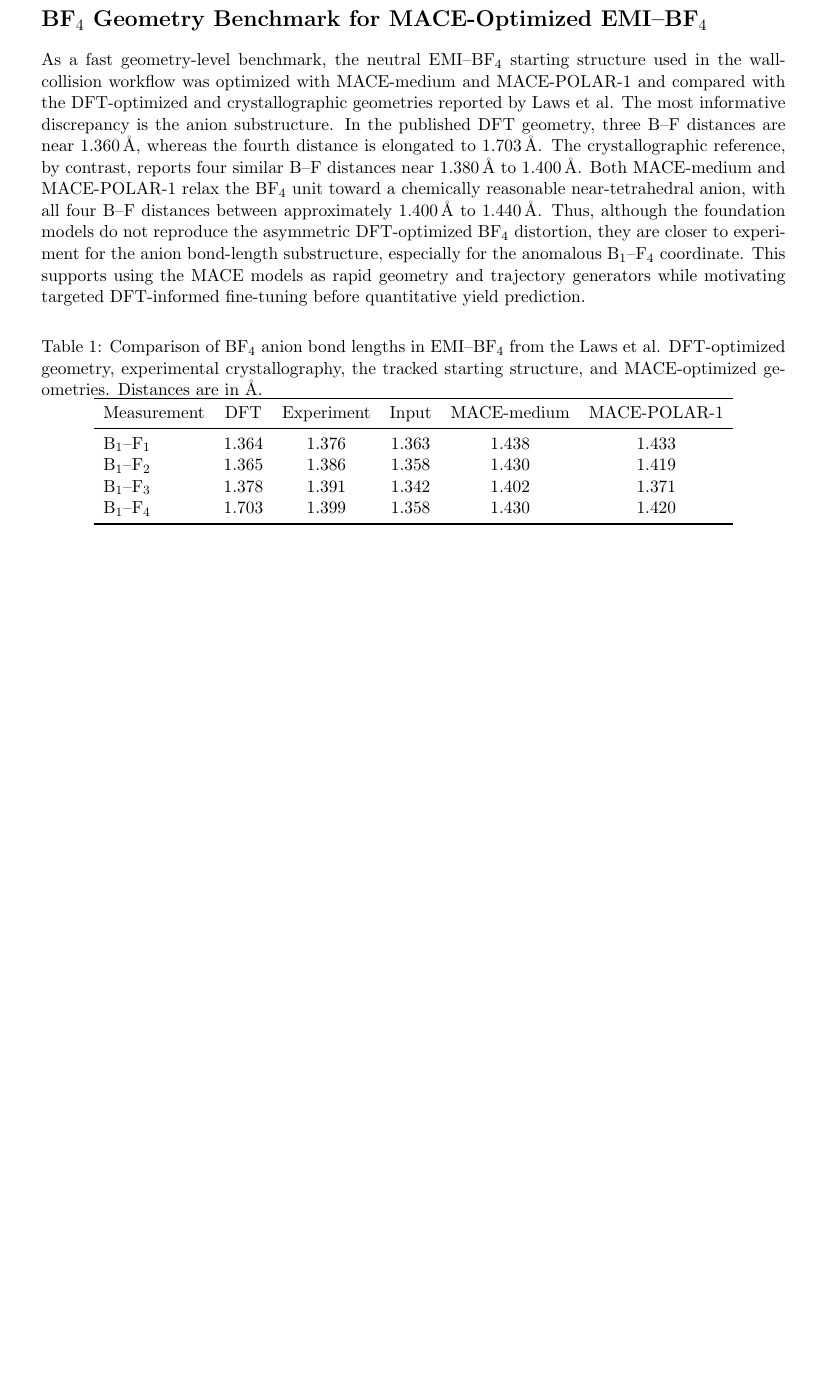
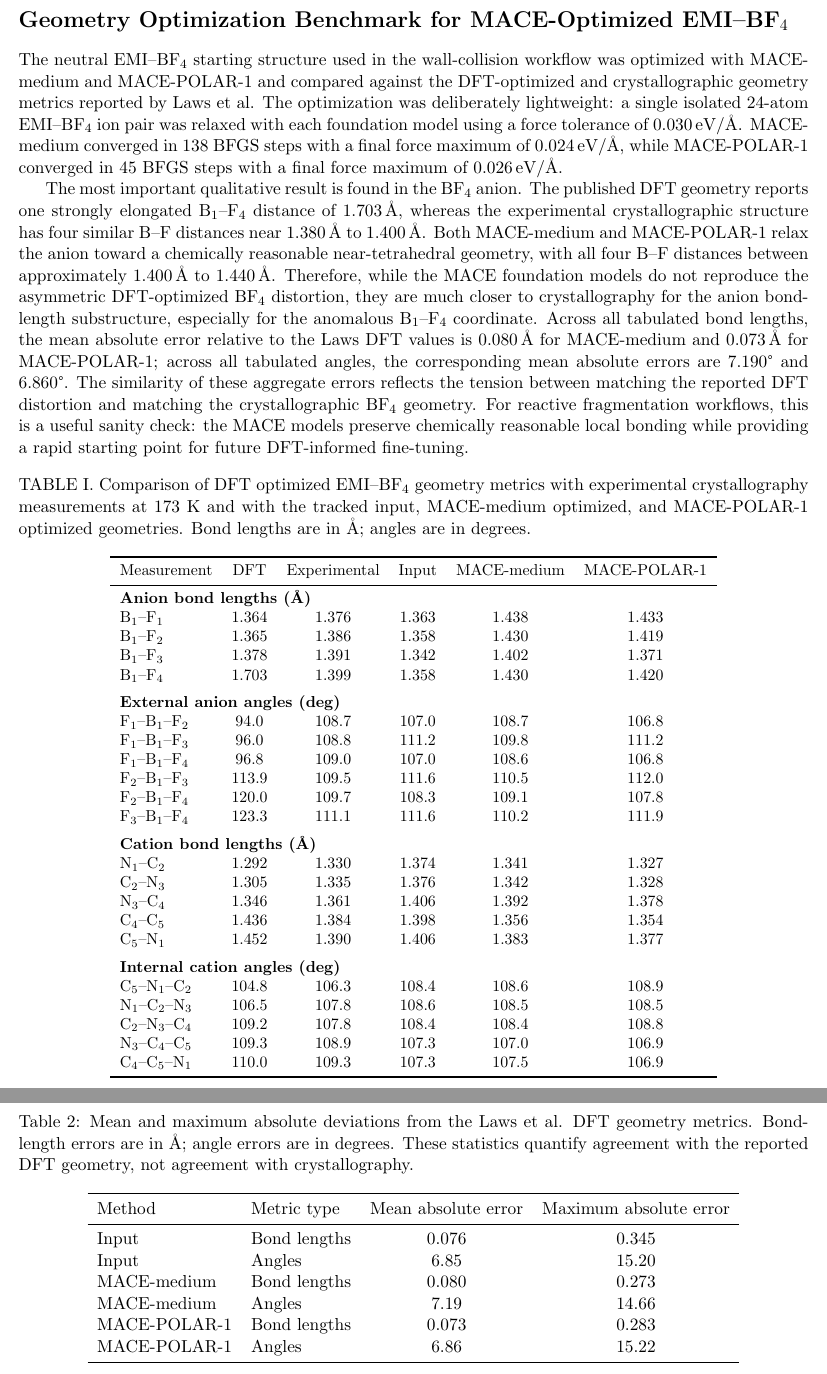
Before and after one commit to ziyuhuang652/ML_IonicLiquid_Frag, a LaTeX document (references/literature_notes/mace_bf4_geometry_benchmark.tex): part of the page before the commit and two parts of pages 1 and 2 of 2 after it, the two joined at a grey line, cut so that both start at the same text, the shorter picture padded with empty space. Compiled offline with pdfLaTeX.

Commit message:
Expand geometry benchmark to full Laws table

```diff
--- a/references/literature_notes/mace_bf4_geometry_benchmark.tex
+++ b/references/literature_notes/mace_bf4_geometry_benchmark.tex
@@ -1,9 +1,10 @@
 \documentclass[11pt]{article}
 
-\usepackage[margin=1in]{geometry}
+\usepackage[margin=0.8in]{geometry}
 \usepackage{booktabs}
 \usepackage{siunitx}
 \usepackage{amsmath}
+\usepackage{caption}
 
 \sisetup{
   detect-all,
@@ -13,40 +14,99 @@
 
 \begin{document}
 
-\section*{BF$_4$ Geometry Benchmark for MACE-Optimized EMI--BF$_4$}
+\section*{Geometry Optimization Benchmark for MACE-Optimized EMI--BF$_4$}
 
-As a fast geometry-level benchmark, the neutral EMI--BF$_4$ starting structure
-used in the wall-collision workflow was optimized with MACE-medium and
-MACE-POLAR-1 and compared with the DFT-optimized and crystallographic
-geometries reported by Laws et al. The most informative discrepancy is the
-anion substructure. In the published DFT geometry, three B--F distances are
-near \SI{1.36}{\text{\AA}}, whereas the fourth distance is elongated to
-\SI{1.703}{\text{\AA}}. The crystallographic reference, by contrast, reports
+The neutral EMI--BF$_4$ starting structure used in the wall-collision workflow
+was optimized with MACE-medium and MACE-POLAR-1 and compared against the
+DFT-optimized and crystallographic geometry metrics reported by Laws et al.
+The optimization was deliberately lightweight: a single isolated 24-atom
+EMI--BF$_4$ ion pair was relaxed with each foundation model using a force
+tolerance of \SI{0.03}{eV\per\text{\AA}}. MACE-medium converged in 138 BFGS
+steps with a final force maximum of \SI{0.0239}{eV\per\text{\AA}}, while
+MACE-POLAR-1 converged in 45 BFGS steps with a final force maximum of
+\SI{0.0264}{eV\per\text{\AA}}.
+
+The most important qualitative result is found in the BF$_4$ anion. The
+published DFT geometry reports one strongly elongated B$_1$--F$_4$ distance of
+\SI{1.703}{\text{\AA}}, whereas the experimental crystallographic structure has
 four similar B--F distances near \SIrange{1.38}{1.40}{\text{\AA}}. Both
-MACE-medium and MACE-POLAR-1 relax the BF$_4$ unit toward a chemically
-reasonable near-tetrahedral anion, with all four B--F distances between
-approximately \SIrange{1.40}{1.44}{\text{\AA}}. Thus, although the foundation
-models do not reproduce the asymmetric DFT-optimized BF$_4$ distortion, they
-are closer to experiment for the anion bond-length substructure, especially for
-the anomalous B$_1$--F$_4$ coordinate. This supports using the MACE models as
-rapid geometry and trajectory generators while motivating targeted
-DFT-informed fine-tuning before quantitative yield prediction.
+MACE-medium and MACE-POLAR-1 relax the anion toward a chemically reasonable
+near-tetrahedral geometry, with all four B--F distances between approximately
+\SIrange{1.40}{1.44}{\text{\AA}}. Therefore, while the MACE foundation models
+do not reproduce the asymmetric DFT-optimized BF$_4$ distortion, they are much
+closer to crystallography for the anion bond-length substructure, especially
+for the anomalous B$_1$--F$_4$ coordinate. Across all tabulated bond lengths,
+the mean absolute error relative to the Laws DFT values is
+\SI{0.0797}{\text{\AA}} for MACE-medium and \SI{0.0733}{\text{\AA}} for
+MACE-POLAR-1; across all tabulated angles, the corresponding mean absolute
+errors are \SI{7.19}{\degree} and \SI{6.86}{\degree}. The similarity of these
+aggregate errors reflects the tension between matching the reported DFT
+distortion and matching the crystallographic BF$_4$ geometry. For reactive
+fragmentation workflows, this is a useful sanity check: the MACE models
+preserve chemically reasonable local bonding while providing a rapid starting
+point for future DFT-informed fine-tuning.
 
 \begin{table}[htbp]
 \centering
-\caption{Comparison of BF$_4$ anion bond lengths in EMI--BF$_4$ from the
-Laws et al. DFT-optimized geometry, experimental crystallography, the tracked
-starting structure, and MACE-optimized geometries. Distances are in
-\si{\text{\AA}}.}
-\label{tab:mace_bf4_geometry_benchmark}
+\captionsetup{labelformat=empty}
+\caption{TABLE I. Comparison of DFT optimized EMI--BF$_4$ geometry metrics
+with experimental crystallography measurements at 173~K and with the tracked
+input, MACE-medium optimized, and MACE-POLAR-1 optimized geometries. Bond
+lengths are in \si{\text{\AA}}; angles are in degrees.}
+\label{tab:complete_mace_geometry_benchmark}
+\small
 \begin{tabular}{lccccc}
 \toprule
-Measurement & DFT & Experiment & Input & MACE-medium & MACE-POLAR-1 \\
+Measurement & DFT & Experimental & Input & MACE-medium & MACE-POLAR-1 \\
 \midrule
+\multicolumn{6}{l}{\textbf{Anion bond lengths (\si{\text{\AA}})}} \\
 B$_1$--F$_1$ & 1.364 & 1.376 & 1.363 & 1.438 & 1.433 \\
 B$_1$--F$_2$ & 1.365 & 1.386 & 1.358 & 1.430 & 1.419 \\
 B$_1$--F$_3$ & 1.378 & 1.391 & 1.342 & 1.402 & 1.371 \\
 B$_1$--F$_4$ & 1.703 & 1.399 & 1.358 & 1.430 & 1.420 \\
+\addlinespace
+\multicolumn{6}{l}{\textbf{External anion angles (deg)}} \\
+F$_1$--B$_1$--F$_2$ & 94.0 & 108.7 & 107.0 & 108.7 & 106.8 \\
+F$_1$--B$_1$--F$_3$ & 96.0 & 108.8 & 111.2 & 109.8 & 111.2 \\
+F$_1$--B$_1$--F$_4$ & 96.8 & 109.0 & 107.0 & 108.6 & 106.8 \\
+F$_2$--B$_1$--F$_3$ & 113.9 & 109.5 & 111.6 & 110.5 & 112.0 \\
+F$_2$--B$_1$--F$_4$ & 120.0 & 109.7 & 108.3 & 109.1 & 107.8 \\
+F$_3$--B$_1$--F$_4$ & 123.3 & 111.1 & 111.6 & 110.2 & 111.9 \\
+\addlinespace
+\multicolumn{6}{l}{\textbf{Cation bond lengths (\si{\text{\AA}})}} \\
+N$_1$--C$_2$ & 1.292 & 1.330 & 1.374 & 1.341 & 1.327 \\
+C$_2$--N$_3$ & 1.305 & 1.335 & 1.376 & 1.342 & 1.328 \\
+N$_3$--C$_4$ & 1.346 & 1.361 & 1.406 & 1.392 & 1.378 \\
+C$_4$--C$_5$ & 1.436 & 1.384 & 1.398 & 1.356 & 1.354 \\
+C$_5$--N$_1$ & 1.452 & 1.390 & 1.406 & 1.383 & 1.377 \\
+\addlinespace
+\multicolumn{6}{l}{\textbf{Internal cation angles (deg)}} \\
+C$_5$--N$_1$--C$_2$ & 104.8 & 106.3 & 108.4 & 108.6 & 108.9 \\
+N$_1$--C$_2$--N$_3$ & 106.5 & 107.8 & 108.6 & 108.5 & 108.5 \\
+C$_2$--N$_3$--C$_4$ & 109.2 & 107.8 & 108.4 & 108.4 & 108.8 \\
+N$_3$--C$_4$--C$_5$ & 109.3 & 108.9 & 107.3 & 107.0 & 106.9 \\
+C$_4$--C$_5$--N$_1$ & 110.0 & 109.3 & 107.3 & 107.5 & 106.9 \\
+\bottomrule
+\end{tabular}
+\end{table}
+
+\begin{table}[htbp]
+\centering
+\caption{Mean and maximum absolute deviations from the Laws et al. DFT
+geometry metrics. Bond-length errors are in \si{\text{\AA}}; angle errors are
+in degrees. These statistics quantify agreement with the reported DFT
+geometry, not agreement with crystallography.}
+\label{tab:mace_geometry_error_summary}
+\begin{tabular}{llcc}
+\toprule
+Method & Metric type & Mean absolute error & Maximum absolute error \\
+\midrule
+Input & Bond lengths & 0.076 & 0.345 \\
+Input & Angles & 6.85 & 15.20 \\
+MACE-medium & Bond lengths & 0.080 & 0.273 \\
+MACE-medium & Angles & 7.19 & 14.66 \\
+MACE-POLAR-1 & Bond lengths & 0.073 & 0.283 \\
+MACE-POLAR-1 & Angles & 6.86 & 15.22 \\
 \bottomrule
 \end{tabular}
 \end{table}
```
